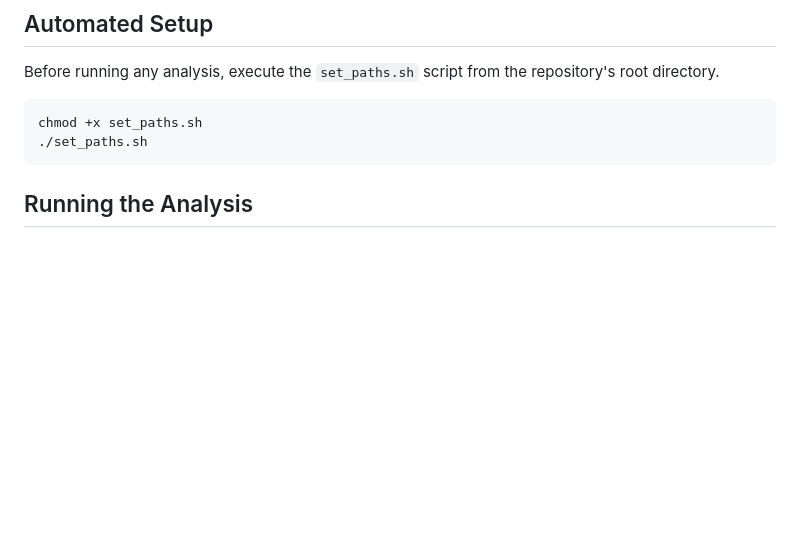
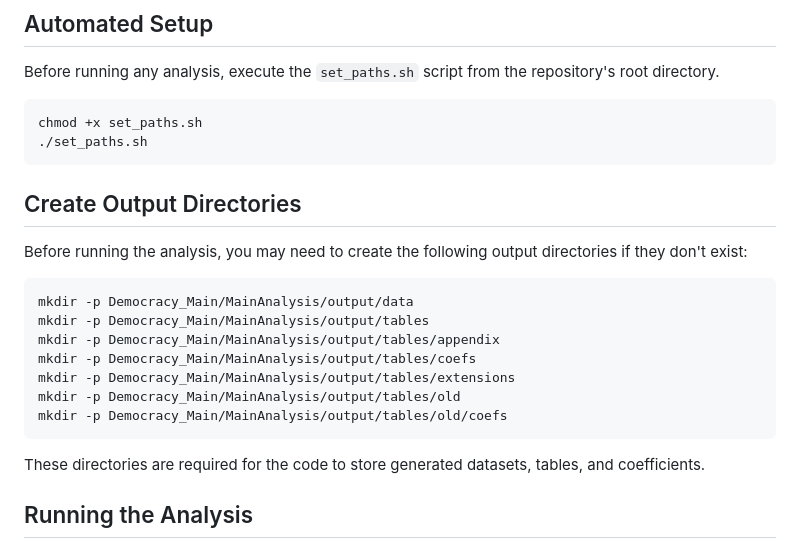
Before and after one commit to narita2300/Democracy, a Markdown page: Democracy_Main/MainAnalysis/README.md, the part around the change. GitHub-like rendering; blank space fills up the shorter version.

Commit message:
add instruction for output directories in readme

````diff
--- a/Democracy_Main/MainAnalysis/README.md
+++ b/Democracy_Main/MainAnalysis/README.md
@@ -10,6 +10,20 @@ Before running any analysis, execute the `set_paths.sh` script from the reposito
 chmod +x set_paths.sh
 ./set_paths.sh
 ```
+
+## Create Output Directories
+Before running the analysis, you may need to create the following output directories if they don't exist:
+```bash
+mkdir -p Democracy_Main/MainAnalysis/output/data
+mkdir -p Democracy_Main/MainAnalysis/output/tables
+mkdir -p Democracy_Main/MainAnalysis/output/tables/appendix
+mkdir -p Democracy_Main/MainAnalysis/output/tables/coefs
+mkdir -p Democracy_Main/MainAnalysis/output/tables/extensions
+mkdir -p Democracy_Main/MainAnalysis/output/tables/old
+mkdir -p Democracy_Main/MainAnalysis/output/tables/old/coefs
+```
+
+These directories are required for the code to store generated datasets, tables, and coefficients.
 
 ## Running the Analysis
 The easiest way to reproduce all results is to run the master script, which executes all do-files in the correct order.
````
